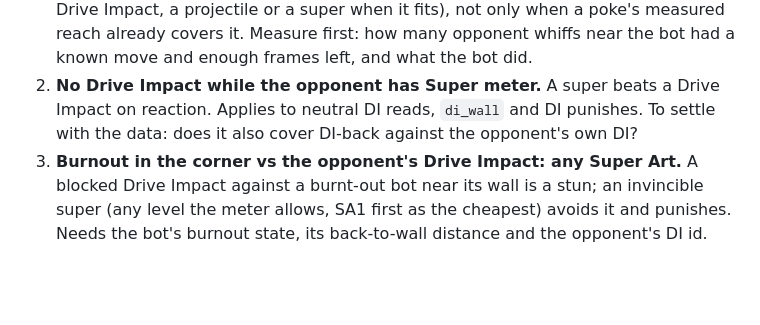
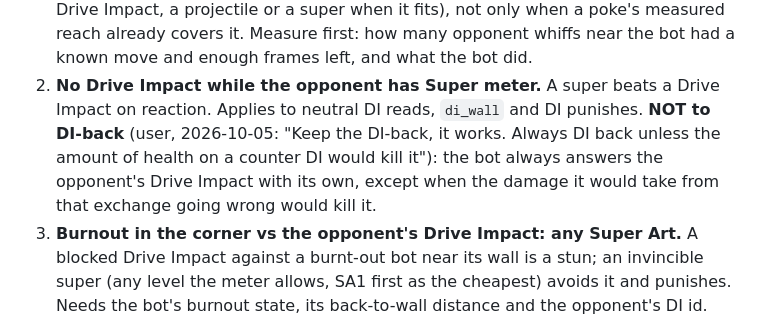
Before and after one commit to christinebaker1212-hash/SF6MachineLearningBot, a Markdown page: HANDOFF.md, the part around the change. Rendered like a GitHub page; blank space fills up the shorter version.

Commit message:
HANDOFF: DI-back stays, except when the exchange would kill the bot
Co-Authored-By: Claude Opus 5.5 <noreply@anthropic.com>
Claude-Session: https://claude.ai/code/session_01TkKnNfYKX9BK3UJpxZjbMa

```diff
--- a/HANDOFF.md
+++ b/HANDOFF.md
@@ -254,8 +254,9 @@ splat id) in the fight summaries.
    a super when it fits), not only when a poke's measured reach already covers it. Measure first: how many opponent
    whiffs near the bot had a known move and enough frames left, and what the bot did.
 2. **No Drive Impact while the opponent has Super meter.** A super beats a Drive Impact on reaction. Applies to
-   neutral DI reads, `di_wall` and DI punishes. To settle with the data: does it also cover DI-back against the
-   opponent's own DI?
+   neutral DI reads, `di_wall` and DI punishes. **NOT to DI-back** (user, 2026-10-05: "Keep the DI-back, it works.
+   Always DI back unless the amount of health on a counter DI would kill it"): the bot always answers the opponent's
+   Drive Impact with its own, except when the damage it would take from that exchange going wrong would kill it.
 3. **Burnout in the corner vs the opponent's Drive Impact: any Super Art.** A blocked Drive Impact against a burnt-out
    bot near its wall is a stun; an invincible super (any level the meter allows, SA1 first as the cheapest) avoids it
    and punishes. Needs the bot's burnout state, its back-to-wall distance and the opponent's DI id.
```
